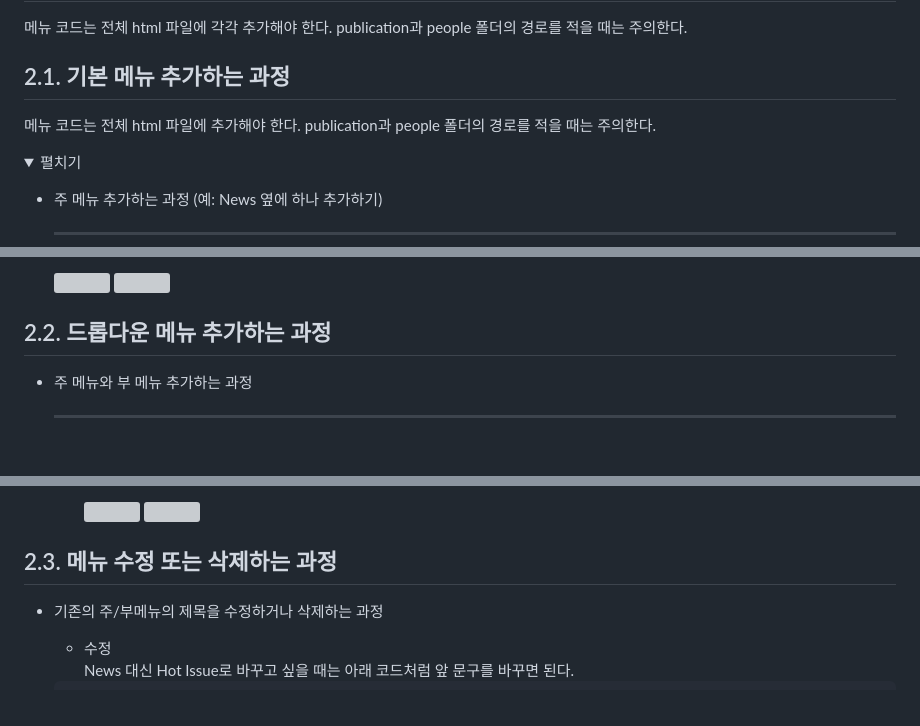
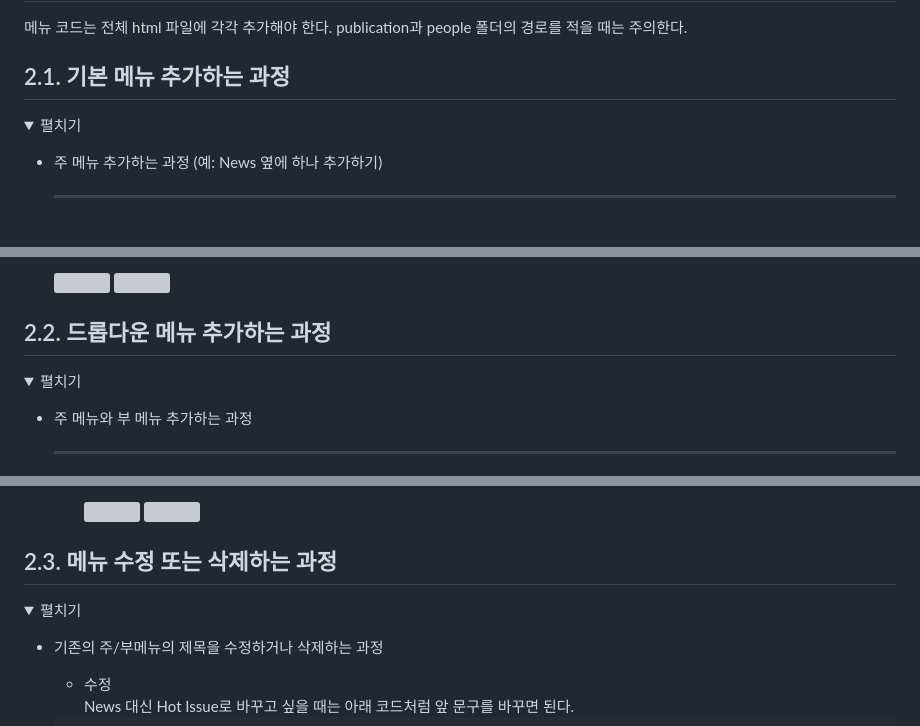
Before and after one commit to sst7050/dailab.github.io, a Markdown page: README.md, 3 parts joined by grey strips. GitHub-like rendering; folded sections open; blank space fills up the shorter version; grey boxes are pictures that could not be loaded.

```diff
--- a/README.md
+++ b/README.md
@@ -27,7 +27,6 @@
 
 ## 2.1. 기본 메뉴 추가하는 과정
 
-메뉴 코드는 전체 html 파일에 추가해야 한다. publication과 people 폴더의 경로를 적을 때는 주의한다.
 
 <details>
   <summary>펼치기</summary>
@@ -84,6 +83,10 @@
 
 
 ## 2.2. 드롭다운 메뉴 추가하는 과정
+
+<details>
+  <summary>펼치기</summary>
+
 
 * 주 메뉴와 부 메뉴 추가하는 과정
 
@@ -150,5 +153,8 @@
 
 ## 2.3. 메뉴 수정 또는 삭제하는 과정
+
+<details>
+  <summary>펼치기</summary>
 
 * 기존의 주/부메뉴의 제목을 수정하거나 삭제하는 과정
 
```
Also changed, not shown: other parts of README.md (+2 -2 lines).
